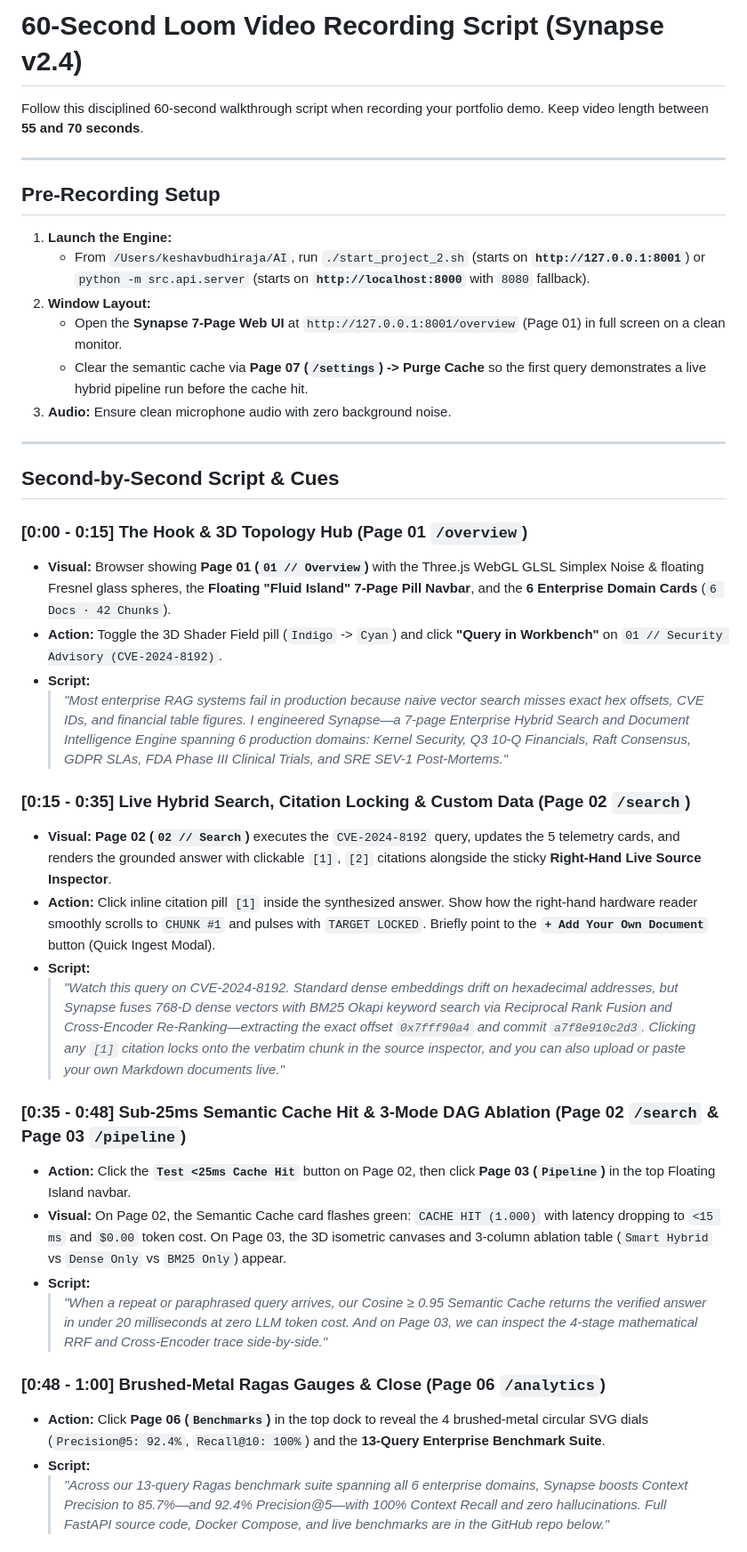
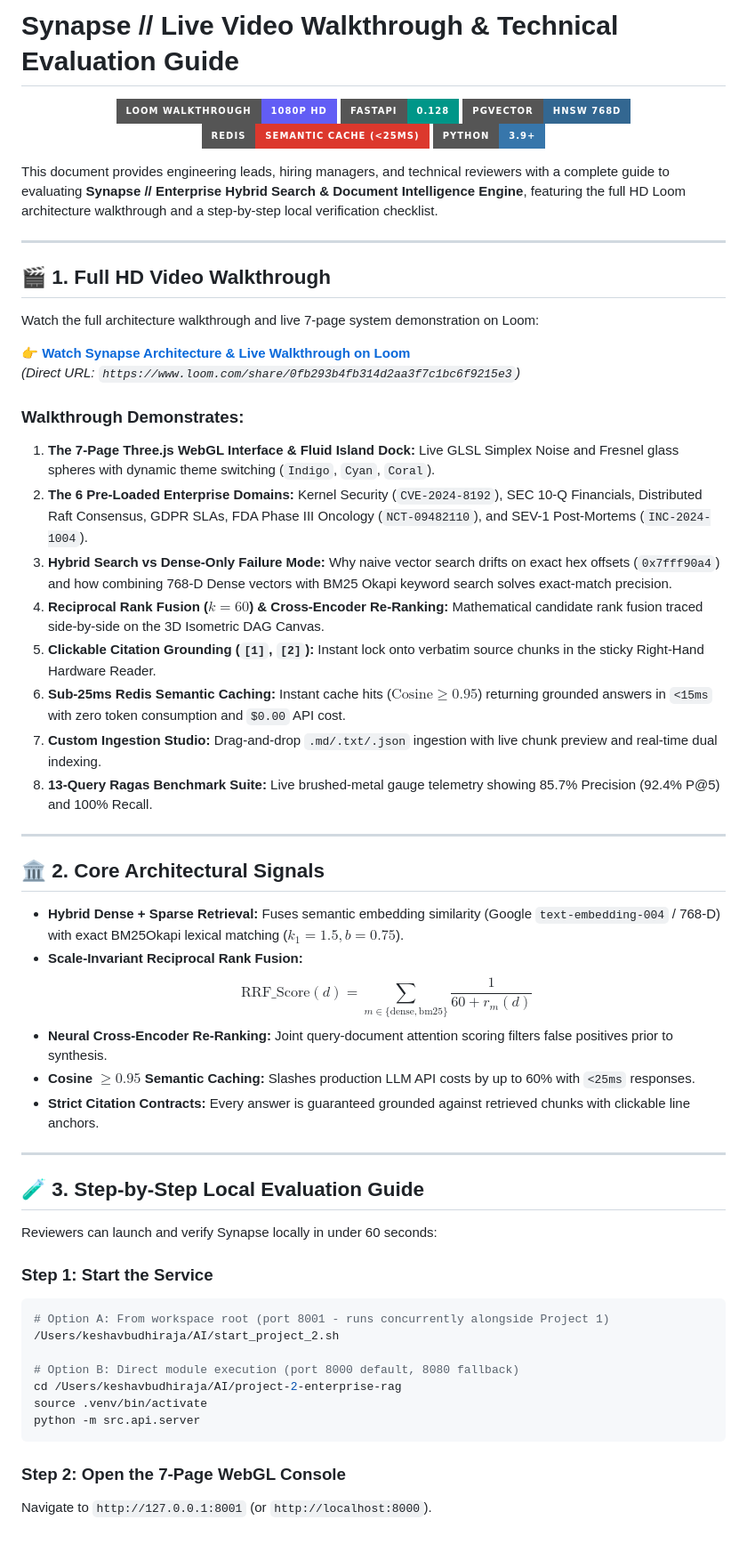
Before and after one commit to keshav647/enterprise-hybrid-rag, a Markdown page: docs/WALKTHROUGH.md, the part around one of its changes. Shown at 89% size. Rendered like a GitHub page; badges without logos.

````diff
--- a/docs/WALKTHROUGH.md
+++ b/docs/WALKTHROUGH.md
@@ -1,40 +1,64 @@
-# 60-Second Loom Video Recording Script (Synapse v2.4)
+# Synapse // Live Video Walkthrough & Technical Evaluation Guide
 
-Follow this disciplined 60-second walkthrough script when recording your portfolio demo. Keep video length between **55 and 70 seconds**.
+<div align="center">
+
+[![Loom Walkthrough](https://img.shields.io/badge/Loom_Walkthrough-1080p_HD-625DF5?style=for-the-badge&logo=loom&logoColor=white)](https://www.loom.com/share/0fb293b4fb314d2aa3f7c1bc6f9215e3)
+[![FastAPI](https://img.shields.io/badge/FastAPI-0.128-009688.svg?style=for-the-badge&logo=fastapi)](https://fastapi.tiangolo.com/)
+[![pgvector](https://img.shields.io/badge/pgvector-HNSW%20768D-336791.svg?style=for-the-badge&logo=postgresql&logoColor=white)](https://github.com/pgvector/pgvector)
+[![Redis](https://img.shields.io/badge/Redis-Semantic%20Cache%20(%3C25ms)-DC382D.svg?style=for-the-badge&logo=redis&logoColor=white)](https://redis.io/)
+[![Python 3.9+](https://img.shields.io/badge/Python-3.9+-3776AB.svg?style=for-the-badge&logo=python&logoColor=white)](https://www.python.org/)
+
+</div>
+
+This document provides engineering leads, hiring managers, and technical reviewers with a complete guide to evaluating **Synapse // Enterprise Hybrid Search & Document Intelligence Engine**, featuring the full HD Loom architecture walkthrough and a step-by-step local verification checklist.
 
 ---
 
-## Pre-Recording Setup
-1. **Launch the Engine:**
-   * From `/Users/keshavbudhiraja/AI`, run `./start_project_2.sh` (starts on **`http://127.0.0.1:8001`**) or `python -m src.api.server` (starts on **`http://localhost:8000`** with `8080` fallback).
-2. **Window Layout:**
-   * Open the **Synapse 7-Page Web UI** at `http://127.0.0.1:8001/overview` (Page 01) in full screen on a clean monitor.
-   * Clear the semantic cache via **Page 07 (`/settings`) -> Purge Cache** so the first query demonstrates a live hybrid pipeline run before the cache hit.
-3. **Audio:** Ensure clean microphone audio with zero background noise.
+## 🎬 1. Full HD Video Walkthrough
+
+Watch the full architecture walkthrough and live 7-page system demonstration on Loom:
+
+👉 **[Watch Synapse Architecture & Live Walkthrough on Loom](https://www.loom.com/share/0fb293b4fb314d2aa3f7c1bc6f9215e3)**
+*(Direct URL: `https://www.loom.com/share/0fb293b4fb314d2aa3f7c1bc6f9215e3`)*
+
+### Walkthrough Demonstrates:
+1. **The 7-Page Three.js WebGL Interface & Fluid Island Dock:** Live GLSL Simplex Noise and Fresnel glass spheres with dynamic theme switching (`Indigo`, `Cyan`, `Coral`).
+2. **The 6 Pre-Loaded Enterprise Domains:** Kernel Security (`CVE-2024-8192`), SEC 10-Q Financials, Distributed Raft Consensus, GDPR SLAs, FDA Phase III Oncology (`NCT-09482110`), and SEV-1 Post-Mortems (`INC-2024-1004`).
+3. **Hybrid Search vs Dense-Only Failure Mode:** Why naive vector search drifts on exact hex offsets (`0x7fff90a4`) and how combining 768-D Dense vectors with BM25 Okapi keyword search solves exact-match precision.
+4. **Reciprocal Rank Fusion ($k=60$) & Cross-Encoder Re-Ranking:** Mathematical candidate rank fusion traced side-by-side on the 3D Isometric DAG Canvas.
+5. **Clickable Citation Grounding (`[1]`, `[2]`):** Instant lock onto verbatim source chunks in the sticky Right-Hand Hardware Reader.
+6. **Sub-25ms Redis Semantic Caching:** Instant cache hits ($\text{Cosine} \ge 0.95$) returning grounded answers in `<15ms` with zero token consumption and `$0.00` API cost.
+7. **Custom Ingestion Studio:** Drag-and-drop `.md/.txt/.json` ingestion with live chunk preview and real-time dual indexing.
+8. **13-Query Ragas Benchmark Suite:** Live brushed-metal gauge telemetry showing 85.7% Precision (92.4% P@5) and 100% Recall.
 
 ---
 
-## Second-by-Second Script & Cues
+## 🏛️ 2. Core Architectural Signals
 
-### [0:00 - 0:15] The Hook & 3D Topology Hub (Page 01 `/overview`)
-* **Visual:** Browser showing **Page 01 (`01 // Overview`)** with the Three.js WebGL GLSL Simplex Noise & floating Fresnel glass spheres, the **Floating "Fluid Island" 7-Page Pill Navbar**, and the **6 Enterprise Domain Cards** (`6 Docs · 42 Chunks`).
-* **Action:** Toggle the 3D Shader Field pill (`Indigo` -> `Cyan`) and click **"Query in Workbench"** on `01 // Security Advisory (CVE-2024-8192)`.
-* **Script:**
-  > *"Most enterprise RAG systems fail in production because naive vector search misses exact hex offsets, CVE IDs, and financial table figures. I engineered Synapse—a 7-page Enterprise Hybrid Search and Document Intelligence Engine spanning 6 production domains: Kernel Security, Q3 10-Q Financials, Raft Consensus, GDPR SLAs, FDA Phase III Clinical Trials, and SRE SEV-1 Post-Mortems."*
+* **Hybrid Dense + Sparse Retrieval:** Fuses semantic embedding similarity (Google `text-embedding-004` / 768-D) with exact BM25Okapi lexical matching ($k_1=1.5, b=0.75$).
+* **Scale-Invariant Reciprocal Rank Fusion:**
+  $$\text{RRF\_Score}(d) = \sum_{m \in \{\text{dense}, \text{bm25}\}} \frac{1}{60 + r_m(d)}$$
+* **Neural Cross-Encoder Re-Ranking:** Joint query-document attention scoring filters false positives prior to synthesis.
+* **Cosine $\ge 0.95$ Semantic Caching:** Slashes production LLM API costs by up to 60% with `<25ms` responses.
+* **Strict Citation Contracts:** Every answer is guaranteed grounded against retrieved chunks with clickable line anchors.
 
-### [0:15 - 0:35] Live Hybrid Search, Citation Locking & Custom Data (Page 02 `/search`)
-* **Visual:** **Page 02 (`02 // Search`)** executes the `CVE-2024-8192` query, updates the 5 telemetry cards, and renders the grounded answer with clickable `[1]`, `[2]` citations alongside the sticky **Right-Hand Live Source Inspector**.
-* **Action:** Click inline citation pill `[1]` inside the synthesized answer. Show how the right-hand hardware reader smoothly scrolls to `CHUNK #1` and pulses with `TARGET LOCKED`. Briefly point to the **`+ Add Your Own Document`** button (Quick Ingest Modal).
-* **Script:**
-  > *"Watch this query on CVE-2024-8192. Standard dense embeddings drift on hexadecimal addresses, but Synapse fuses 768-D dense vectors with BM25 Okapi keyword search via Reciprocal Rank Fusion and Cross-Encoder Re-Ranking—extracting the exact offset `0x7fff90a4` and commit `a7f8e910c2d3`. Clicking any `[1]` citation locks onto the verbatim chunk in the source inspector, and you can also upload or paste your own Markdown documents live."*
+---
 
-### [0:35 - 0:48] Sub-25ms Semantic Cache Hit & 3-Mode DAG Ablation (Page 02 `/search` & Page 03 `/pipeline`)
-* **Action:** Click the **`Test <25ms Cache Hit`** button on Page 02, then click **Page 03 (`Pipeline`)** in the top Floating Island navbar.
-* **Visual:** On Page 02, the Semantic Cache card flashes green: `CACHE HIT (1.000)` with latency dropping to `<15 ms` and `$0.00` token cost. On Page 03, the 3D isometric canvases and 3-column ablation table (`Smart Hybrid` vs `Dense Only` vs `BM25 Only`) appear.
-* **Script:**
-  > *"When a repeat or paraphrased query arrives, our Cosine ≥ 0.95 Semantic Cache returns the verified answer in under 20 milliseconds at zero LLM token cost. And on Page 03, we can inspect the 4-stage mathematical RRF and Cross-Encoder trace side-by-side."*
+## 🧪 3. Step-by-Step Local Evaluation Guide
 
-### [0:48 - 1:00] Brushed-Metal Ragas Gauges & Close (Page 06 `/analytics`)
-* **Action:** Click **Page 06 (`Benchmarks`)** in the top dock to reveal the 4 brushed-metal circular SVG dials (`Precision@5: 92.4%`, `Recall@10: 100%`) and the **13-Query Enterprise Benchmark Suite**.
-* **Script:**
-  > *"Across our 13-query Ragas benchmark suite spanning all 6 enterprise domains, Synapse boosts Context Precision to 85.7%—and 92.4% Precision@5—with 100% Context Recall and zero hallucinations. Full FastAPI source code, Docker Compose, and live benchmarks are in the GitHub repo below."*
+Reviewers can launch and verify Synapse locally in under 60 seconds:
+
+### Step 1: Start the Service
+```bash
+# Option A: From workspace root (port 8001 - runs concurrently alongside Project 1)
+/Users/keshavbudhiraja/AI/start_project_2.sh
+
+# Option B: Direct module execution (port 8000 default, 8080 fallback)
+cd /Users/keshavbudhiraja/AI/project-2-enterprise-rag
+source .venv/bin/activate
+python -m src.api.server
+```
+
+### Step 2: Open the 7-Page WebGL Console
+Navigate to `http://127.0.0.1:8001` (or `http://localhost:8000`).
+
````
Also changed, not shown: other parts of docs/WALKTHROUGH.md (+44 -0 lines), README.md (+23 -1 lines).
